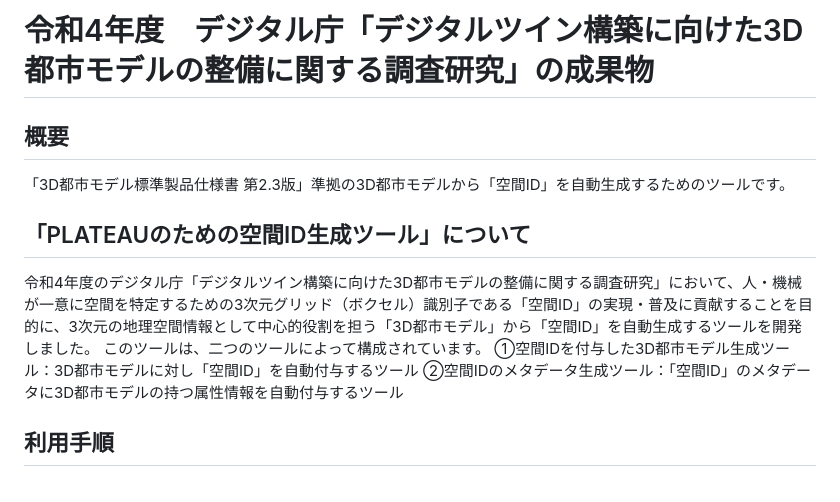
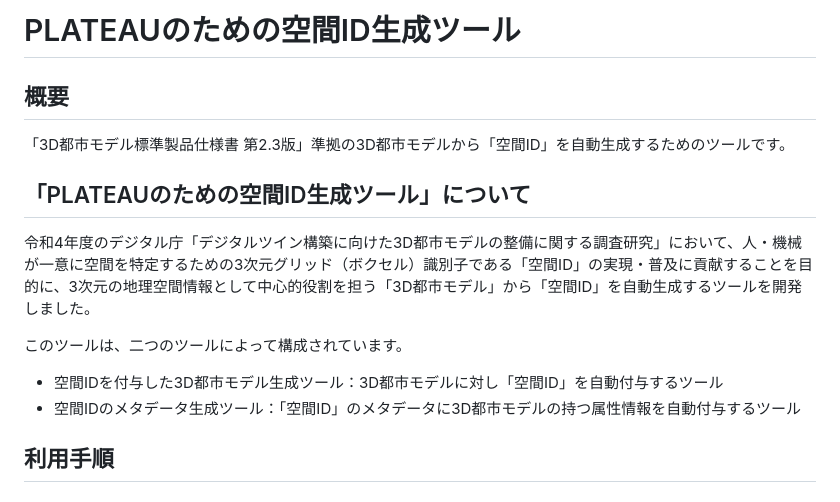
Before and after one commit to Project-PLATEAU/PLATEAU-generator-for-spatialid, a Markdown page: README.md, the part around the change. Drawn GitHub-style.

```diff
--- a/README.md
+++ b/README.md
@@ -1,4 +1,4 @@
-# 令和4年度　デジタル庁「デジタルツイン構築に向けた3D都市モデルの整備に関する調査研究」の成果物
+# PLATEAUのための空間ID生成ツール
 
 ## 概要
 
@@ -6,9 +6,11 @@
 
 ## 「PLATEAUのための空間ID生成ツール」について
 令和4年度のデジタル庁「デジタルツイン構築に向けた3D都市モデルの整備に関する調査研究」において、人・機械が一意に空間を特定するための3次元グリッド（ボクセル）識別子である「空間ID」の実現・普及に貢献することを目的に、3次元の地理空間情報として中心的役割を担う「3D都市モデル」から「空間ID」を自動生成するツールを開発しました。
+
 このツールは、二つのツールによって構成されています。
-①空間IDを付与した3D都市モデル生成ツール：3D都市モデルに対し「空間ID」を自動付与するツール
-②空間IDのメタデータ生成ツール：「空間ID」のメタデータに3D都市モデルの持つ属性情報を自動付与するツール
+
+- 空間IDを付与した3D都市モデル生成ツール：3D都市モデルに対し「空間ID」を自動付与するツール
+- 空間IDのメタデータ生成ツール：「空間ID」のメタデータに3D都市モデルの持つ属性情報を自動付与するツール
 
 ## 利用手順
 
```
